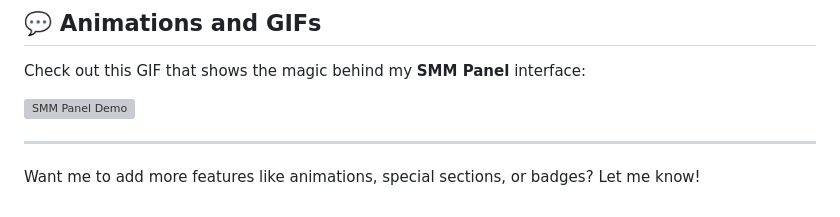
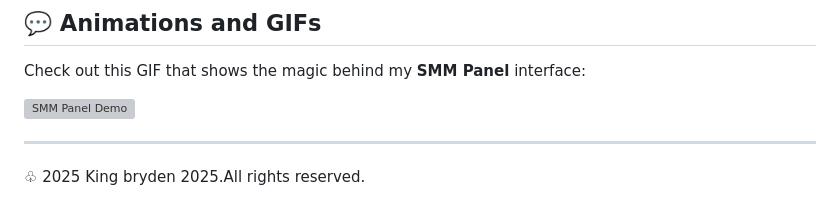
Before and after one commit to Kingbryden/kingbryden.github.io, a Markdown page: README.md, the part around the change. Rendered like a GitHub page; grey boxes are pictures that could not be loaded.

```diff
--- a/README.md
+++ b/README.md
@@ -118,4 +118,4 @@ Check out this GIF that shows the magic behind my **SMM Panel** interface:
 
 ---
 
-Want me to add more features like animations, special sections, or badges? Let me know!
+♧ 2025 King bryden 2025.All rights reserved.
```
